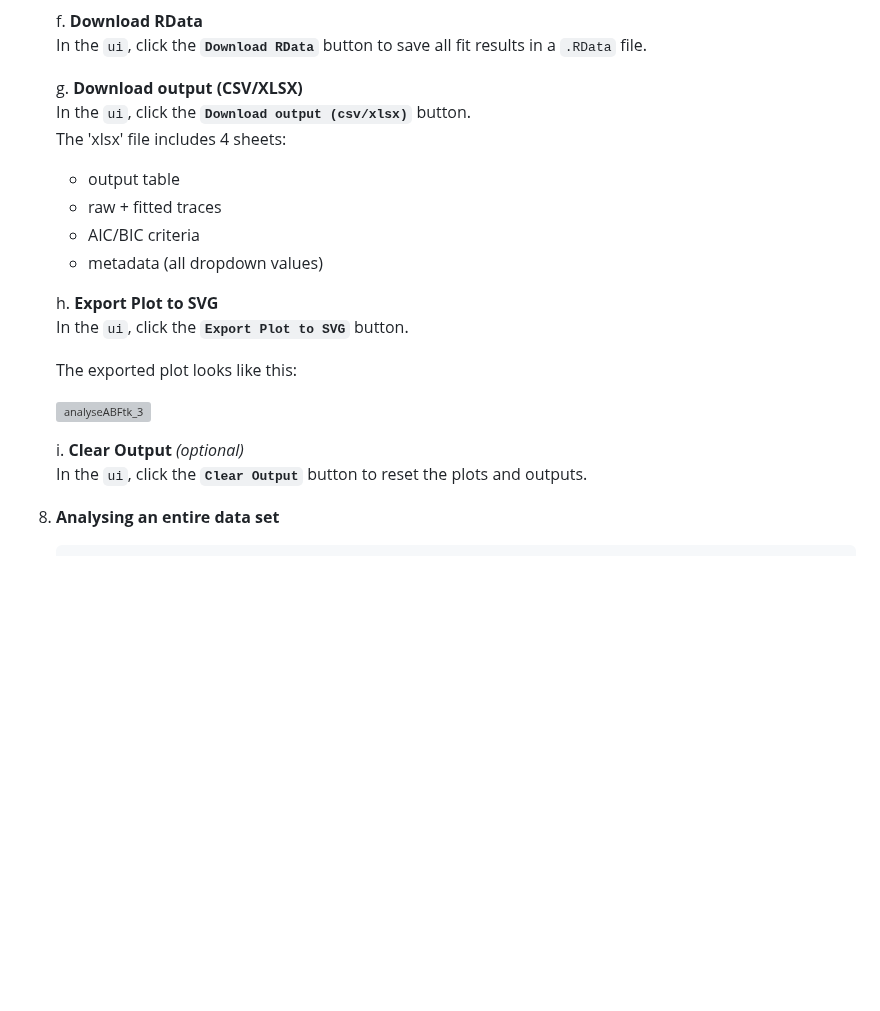
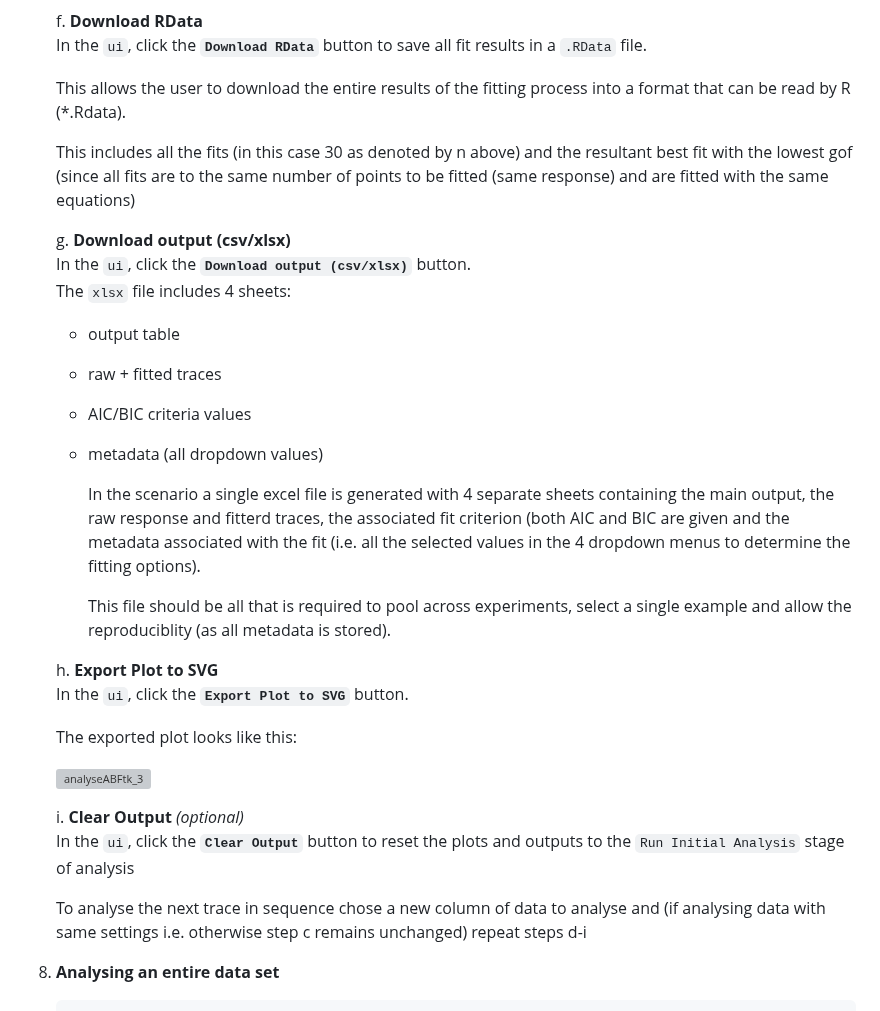
Before and after one commit to vernonclarke/Rfits, a Markdown page: README.md, the part around one of its changes. GitHub-like rendering; blank space fills up the shorter version; grey boxes are pictures that could not be loaded.

```diff
--- a/README.md
+++ b/README.md
@@ -437,13 +438,21 @@ These responses with only differ by added gaussian noise.
     f. **Download RData**
     In the `ui`, click the **`Download RData`** button to save all fit results in a `.RData` file.
 
-    g. **Download output (CSV/XLSX)**
+    This allows the user to download the entire results of the fitting process into a format that can be read by R (*.Rdata).
+
+    This includes all the fits (in this case 30 as denoted by n above) and the resultant best fit with the lowest gof  (since all fits are to the same number of points to be fitted (same response) and are fitted with the same equations)
+
+    g. **Download output (csv/xlsx)**
     In the `ui`, click the **`Download output (csv/xlsx)`** button.
-    The 'xlsx' file includes 4 sheets:
+    The `xlsx` file includes 4 sheets:
     - output table
     - raw + fitted traces
-    - AIC/BIC criteria
+    - AIC/BIC criteria values
     - metadata (all dropdown values)
+
+      In the scenario a single excel file is generated with 4 separate sheets containing the main output, the raw response and fitterd traces, the associated fit  criterion (both AIC and BIC are given and the metadata associated with the fit (i.e. all the selected values in the 4 dropdown menus to determine the fitting options).
+
+      This file should be all that is required to pool across experiments, select a single example and allow the reproduciblity (as all metadata is stored).
 
     h. **Export Plot to SVG**
     In the `ui`, click the **`Export Plot to SVG`** button.
@@ -453,8 +462,9 @@ These responses with only differ by added gaussian noise.
     ![analyseABFtk_3](./images/analysePSCtk_3.svg)
 
     i. **Clear Output** _(optional)_
-    In the `ui`, click the **`Clear Output`** button to reset the plots and outputs.
-
+    In the `ui`, click the **`Clear Output`** button to reset the plots and outputs to the `Run Initial Analysis` stage of analysis
+
+   To analyse the next trace in sequence chose a new column of data to analyse and (if analysing data with same settings i.e. otherwise step c remains unchanged) repeat steps d-i
 
 9. **Analysing an entire data set**
 
```
Also changed, not shown: other parts of README.md (+1 -0 lines).
